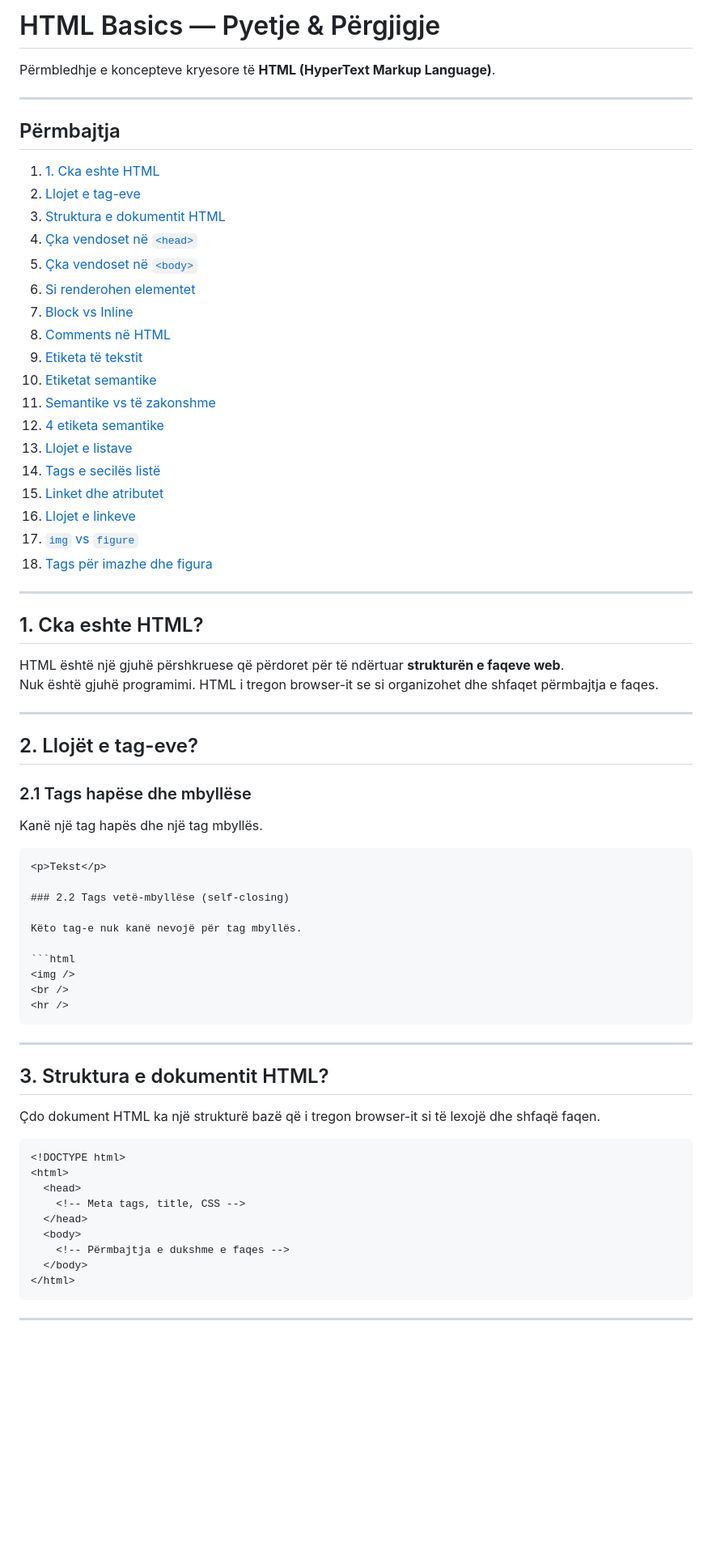
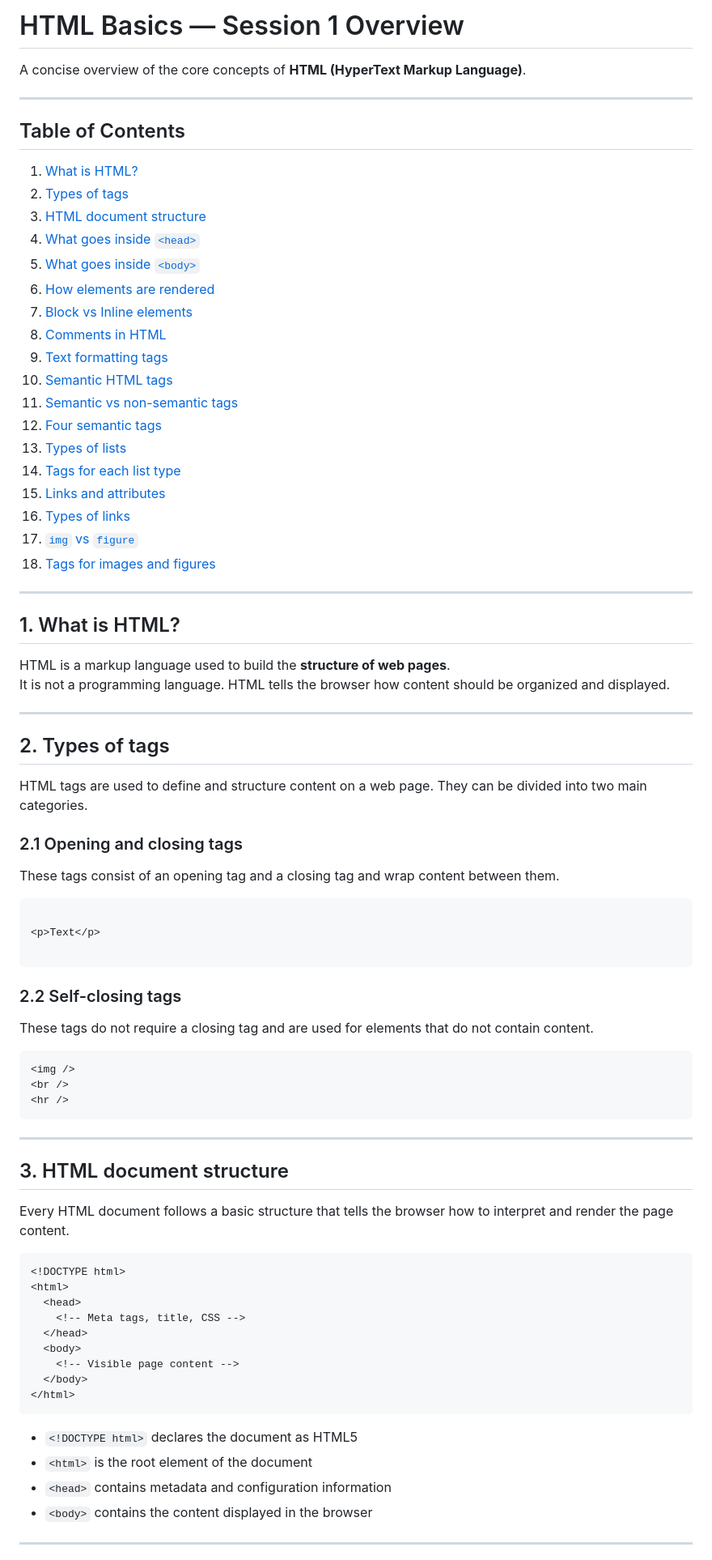
Before and after one commit to bleartdev/Bootcamp-PerProgramera, a Markdown page: Bootcamp/Quizzes/Session1-Quiz.md, the part around one of its changes. Shown at 81% size. Rendered like a GitHub page; blank space fills up the shorter version.

````diff
--- a/Bootcamp/Quizzes/Session1-Quiz.md
+++ b/Bootcamp/Quizzes/Session1-Quiz.md
@@ -1,52 +1,59 @@
-# HTML Basics — Pyetje & Përgjigje
+# HTML Basics — Session 1 Overview
 
-Përmbledhje e koncepteve kryesore të **HTML (HyperText Markup Language)**.
+A concise overview of the core concepts of **HTML (HyperText Markup Language)**.
 
 ---
 
-## Përmbajtja
+## Table of Contents
 
-1. [1. Cka eshte HTML](#1-cka-eshte-html)
-2. [Llojet e tag-eve](#2-llojët-e-tag-eve)
-3. [Struktura e dokumentit HTML](#3-struktura-e-dokumentit-html)
-4. [Çka vendoset në `<head>`](#4-çka-vendoset-në-head)
-5. [Çka vendoset në `<body>`](#5-çka-vendoset-në-body)
-6. [Si renderohen elementet](#6-si-renderohen-elementet)
-7. [Block vs Inline](#7-block-vs-inline)
-8. [Comments në HTML](#8-comments-në-html)
-9. [Etiketa të tekstit](#9-etiketa-të-tekstit)
-10. [Etiketat semantike](#10-etiketat-semantike)
-11. [Semantike vs të zakonshme](#11-semantike-vs-të-zakonshme)
-12. [4 etiketa semantike](#12-4-etiketa-semantike)
-13. [Llojet e listave](#13-llojët-e-listave)
-14. [Tags e secilës listë](#14-tags-e-secilës-listë)
-15. [Linket dhe atributet](#15-linket-dhe-atributet)
-16. [Llojet e linkeve](#16-llojët-e-linkeve)
+1. [What is HTML?](#1-what-is-html)
+2. [Types of tags](#2-types-of-tags)
+3. [HTML document structure](#3-html-document-structure)
+4. [What goes inside `<head>`](#4-what-goes-inside-head)
+5. [What goes inside `<body>`](#5-what-goes-inside-body)
+6. [How elements are rendered](#6-how-elements-are-rendered)
+7. [Block vs Inline elements](#7-block-vs-inline-elements)
+8. [Comments in HTML](#8-comments-in-html)
+9. [Text formatting tags](#9-text-formatting-tags)
+10. [Semantic HTML tags](#10-semantic-html-tags)
+11. [Semantic vs non-semantic tags](#11-semantic-vs-non-semantic-tags)
+12. [Four semantic tags](#12-four-semantic-tags)
+13. [Types of lists](#13-types-of-lists)
+14. [Tags for each list type](#14-tags-for-each-list-type)
+15. [Links and attributes](#15-links-and-attributes)
+16. [Types of links](#16-types-of-links)
 17. [`img` vs `figure`](#17-img-vs-figure)
-18. [Tags për imazhe dhe figura](#18-tags-për-imazhe-dhe-figura)
+18. [Tags for images and figures](#18-tags-for-images-and-figures)
 
 ---
 
-## 1. Cka eshte HTML?
+## 1. What is HTML?
 
-
-
-HTML është një gjuhë përshkruese që përdoret për të ndërtuar **strukturën e faqeve web**.
-Nuk është gjuhë programimi. HTML i tregon browser-it se si organizohet dhe shfaqet përmbajtja e faqes.
+HTML is a markup language used to build the **structure of web pages**.
+It is not a programming language. HTML tells the browser how content
+should be organized and displayed.
 
 ---
 
-## 2. Llojët e tag-eve?
+## 2. Types of tags
 
-### 2.1 Tags hapëse dhe mbyllëse
-Kanë një tag hapës dhe një tag mbyllës.
+HTML tags are used to define and structure content on a web page.
+They can be divided into two main categories.
+
+### 2.1 Opening and closing tags
+These tags consist of an opening tag and a closing tag and wrap content
+between them.
 
 ```html
-<p>Tekst</p>
 
-### 2.2 Tags vetë-mbyllëse (self-closing)
+<p>Text</p>
 
-Këto tag-e nuk kanë nevojë për tag mbyllës.
+```
+
+### 2.2 Self-closing tags
+
+These tags do not require a closing tag and are used for elements
+that do not contain content.
 
 ```html
 <img />
@@ -54,10 +61,10 @@ Këto tag-e nuk kanë nevojë për tag mbyllës.
 <hr />
 ```
 ---
-## 3. Struktura e dokumentit HTML?
+## 3. HTML document structure
 
-Çdo dokument HTML ka një strukturë bazë që i tregon browser-it
-si të lexojë dhe shfaqë faqen.
+Every HTML document follows a basic structure that tells the browser
+how to interpret and render the page content.
 
 ```html
 <!DOCTYPE html>
@@ -66,8 +73,13 @@ si të lexojë dhe shfaqë faqen.
     <!-- Meta tags, title, CSS -->
   </head>
   <body>
-    <!-- Përmbajtja e dukshme e faqes -->
+    <!-- Visible page content -->
   </body>
 </html>
 ```
+- `<!DOCTYPE html>` declares the document as HTML5
+- `<html>` is the root element of the document
+- `<head>` contains metadata and configuration information
+- `<body>` contains the content displayed in the browser
+
 ---
````
Also changed, not shown: other parts of Bootcamp/Quizzes/Session1-Quiz.md (+124 -110 lines).
